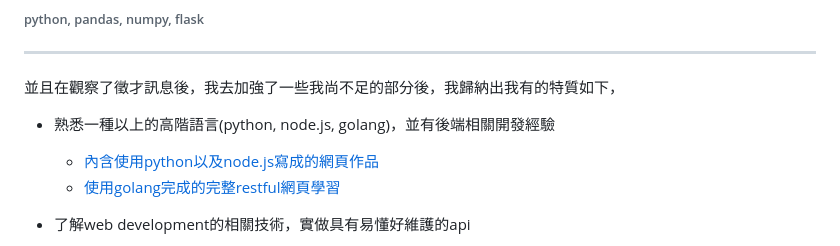
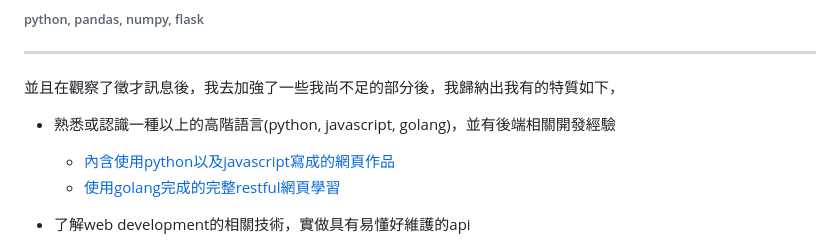
Before and after one commit to hao134/shihhao, a Markdown page: readme.md, the part around the change. Drawn GitHub-style.

```diff
--- a/readme.md
+++ b/readme.md
@@ -16,8 +16,8 @@
 
 並且在觀察了徵才訊息後，我去加強了一些我尚不足的部分後，我歸納出我有的特質如下，
 
-* 熟悉一種以上的高階語言(python, node.js, golang)，並有後端相關開發經驗
-    * [內含使用python以及node.js寫成的網頁作品](https://github.com/hao134/shihhao/tree/main/ShihHao_Portfolio_and_Collections)
+* 熟悉或認識一種以上的高階語言(python, javascript, golang)，並有後端相關開發經驗
+    * [內含使用python以及javascript寫成的網頁作品](https://github.com/hao134/shihhao/tree/main/ShihHao_Portfolio_and_Collections)
     * [使用golang完成的完整restful網頁學習](https://github.com/hao134/shihhao/tree/main/LearnGolang)
 
 * 了解web development的相關技術，實做具有易懂好維護的api
```
